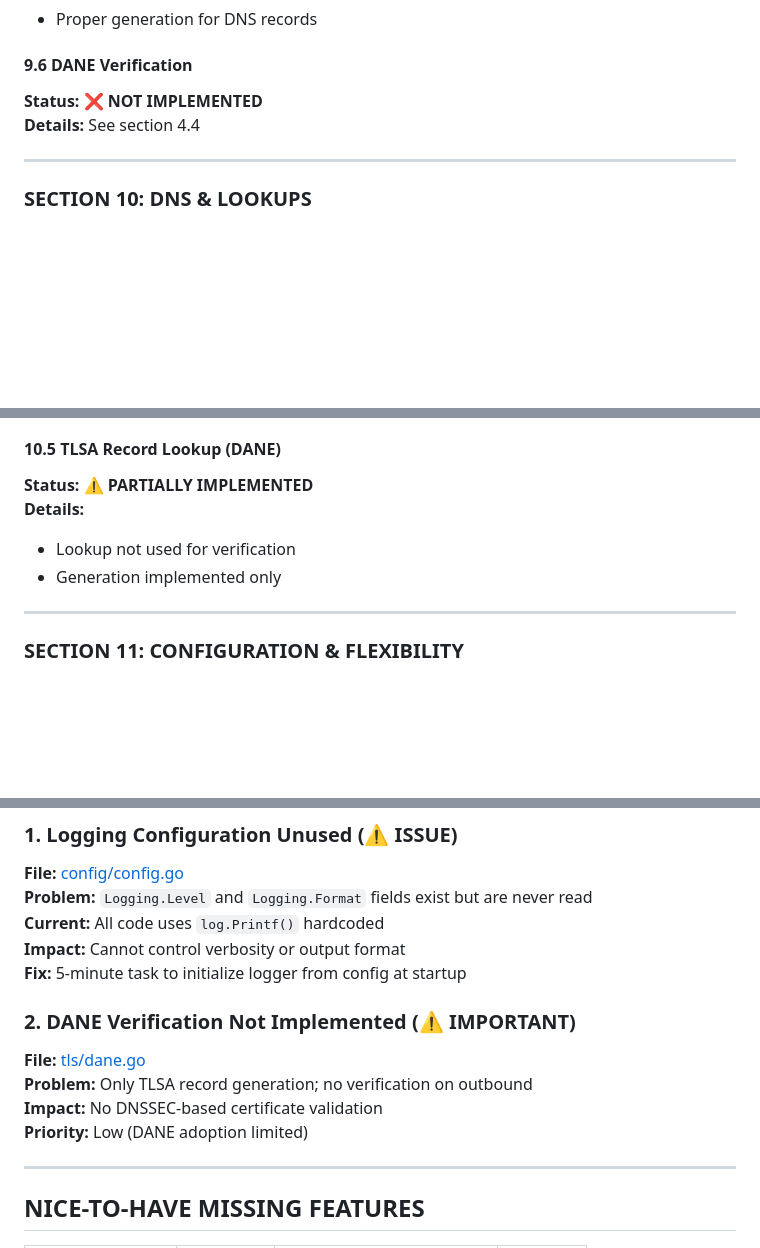
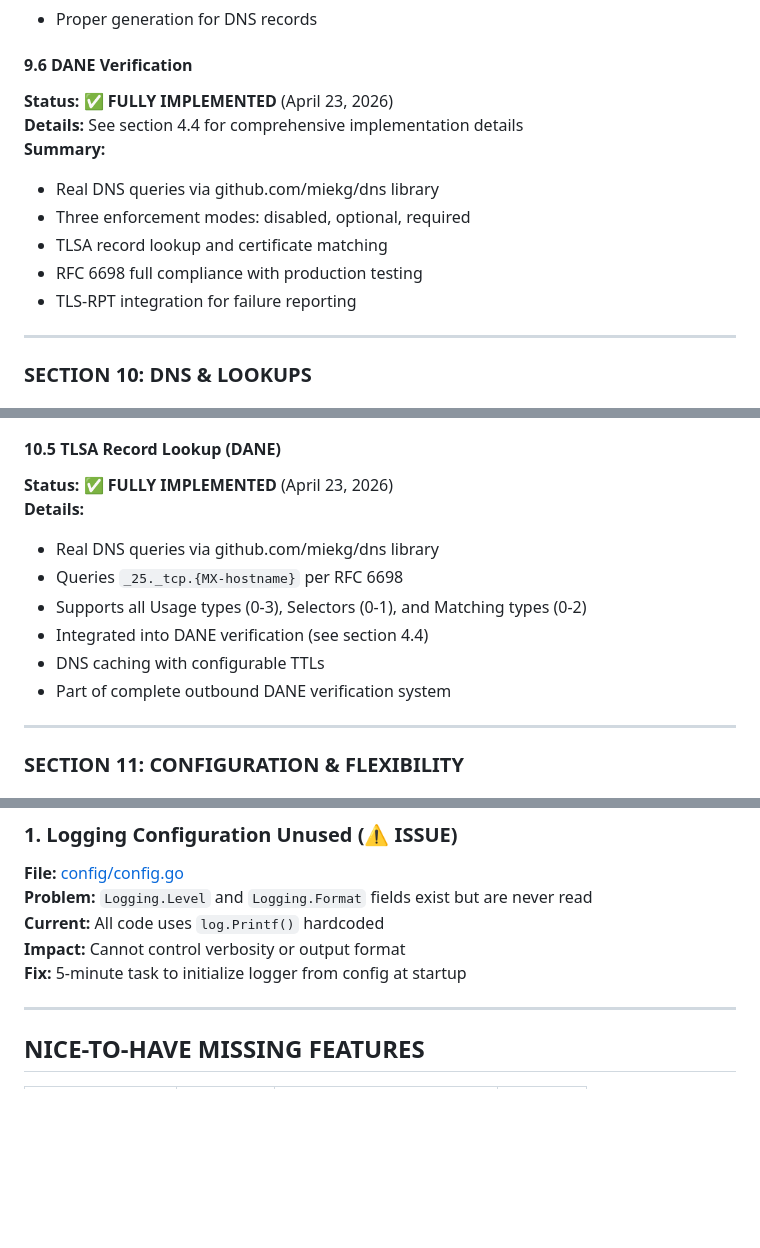
Before and after one commit to script-php/GoMail, a Markdown page: COMPREHENSIVE_AUDIT.md, 3 parts joined by grey strips. GitHub-like rendering; blank space fills up the shorter version.

```diff
--- a/COMPREHENSIVE_AUDIT.md
+++ b/COMPREHENSIVE_AUDIT.md
@@ -812,8 +813,14 @@ capabilities := []string{
 - Proper generation for DNS records
 
 #### 9.6 DANE Verification
-**Status:** ❌ **NOT IMPLEMENTED**
-**Details:** See section 4.4
+**Status:** ✅ **FULLY IMPLEMENTED** (April 23, 2026)
+**Details:** See section 4.4 for comprehensive implementation details
+**Summary:**
+- Real DNS queries via github.com/miekg/dns library
+- Three enforcement modes: disabled, optional, required
+- TLSA record lookup and certificate matching
+- RFC 6698 full compliance with production testing
+- TLS-RPT integration for failure reporting
 
 ---
 
@@ -847,10 +854,14 @@ capabilities := []string{
 **Details:** See section 5.1
 
 #### 10.5 TLSA Record Lookup (DANE)
-**Status:** ⚠️ **PARTIALLY IMPLEMENTED**
+**Status:** ✅ **FULLY IMPLEMENTED** (April 23, 2026)
 **Details:**
-- Lookup not used for verification
-- Generation implemented only
+- Real DNS queries via github.com/miekg/dns library
+- Queries `_25._tcp.{MX-hostname}` per RFC 6698
+- Supports all Usage types (0-3), Selectors (0-1), and Matching types (0-2)
+- Integrated into DANE verification (see section 4.4)
+- DNS caching with configurable TTLs
+- Part of complete outbound DANE verification system
 
 ---
 
@@ -1078,12 +1090,6 @@ capabilities := []string{
 **Current:** All code uses `log.Printf()` hardcoded
 **Impact:** Cannot control verbosity or output format
 **Fix:** 5-minute task to initialize logger from config at startup
-
-### 2. **DANE Verification Not Implemented** (⚠️ IMPORTANT)
-**File:** [tls/dane.go](tls/dane.go)
-**Problem:** Only TLSA record generation; no verification on outbound
-**Impact:** No DNSSEC-based certificate validation
-**Priority:** Low (DANE adoption limited)
 
 ---
 
```
Also changed, not shown: other parts of COMPREHENSIVE_AUDIT.md (+7 -5 lines), STANDARDS_AUDIT.md (+28 -23 lines).
